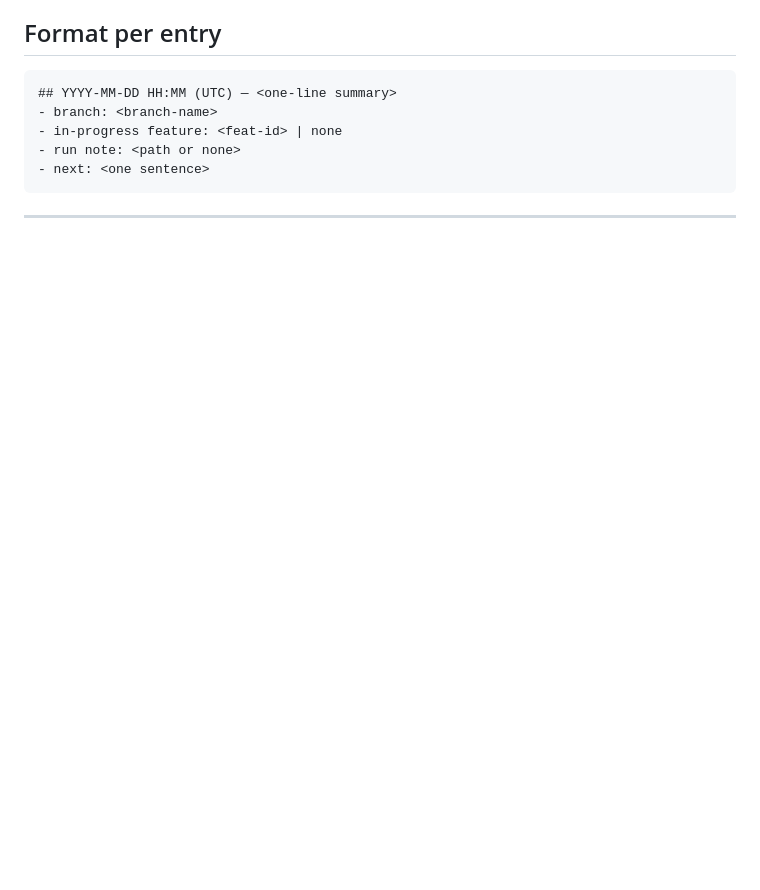
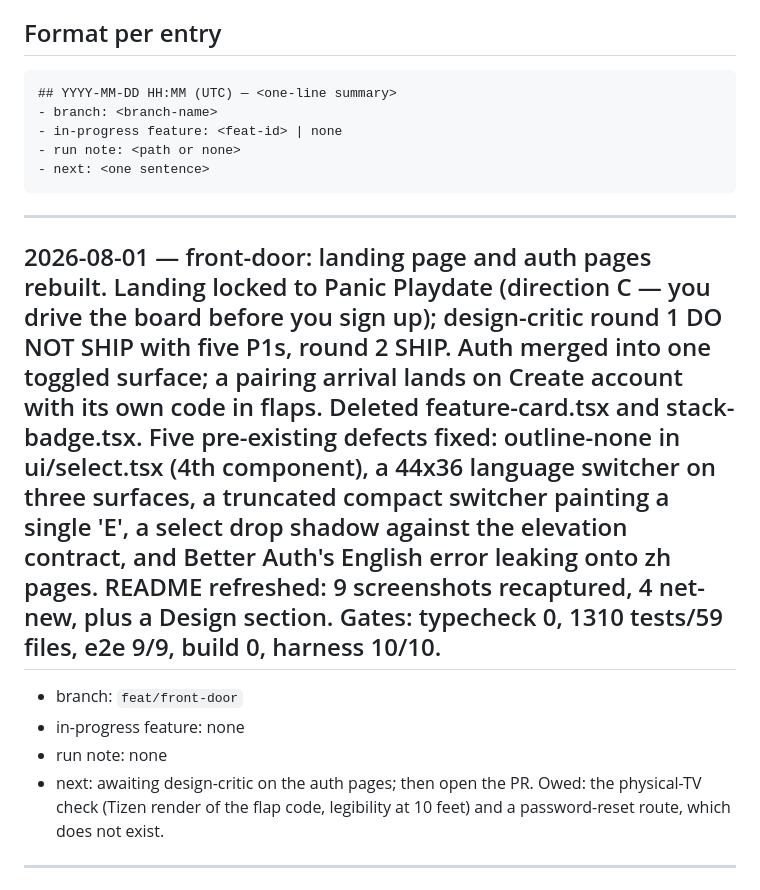
Before and after one commit to SeanningTatum/flappyboard, a Markdown page: .brain/runs/progress.md, the part around the change. Drawn GitHub-style; blank space fills up the shorter version.

````diff
--- a/.brain/runs/progress.md
+++ b/.brain/runs/progress.md
@@ -18,6 +18,14 @@
 - run note: <path or none>
 - next: <one sentence>
 ```
+
+---
+
+## 2026-08-01 — front-door: landing page and auth pages rebuilt. Landing locked to Panic Playdate (direction C — you drive the board before you sign up); design-critic round 1 DO NOT SHIP with five P1s, round 2 SHIP. Auth merged into one toggled surface; a pairing arrival lands on Create account with its own code in flaps. Deleted feature-card.tsx and stack-badge.tsx. Five pre-existing defects fixed: outline-none in ui/select.tsx (4th component), a 44x36 language switcher on three surfaces, a truncated compact switcher painting a single 'E', a select drop shadow against the elevation contract, and Better Auth's English error leaking onto zh pages. README refreshed: 9 screenshots recaptured, 4 net-new, plus a Design section. Gates: typecheck 0, 1310 tests/59 files, e2e 9/9, build 0, harness 10/10.
+- branch: `feat/front-door`
+- in-progress feature: none
+- run note: none
+- next: awaiting design-critic on the auth pages; then open the PR. Owed: the physical-TV check (Tizen render of the flap code, legibility at 10 feet) and a password-reset route, which does not exist.
 
 ---
 
````
Also changed, not shown: 1 other file.
